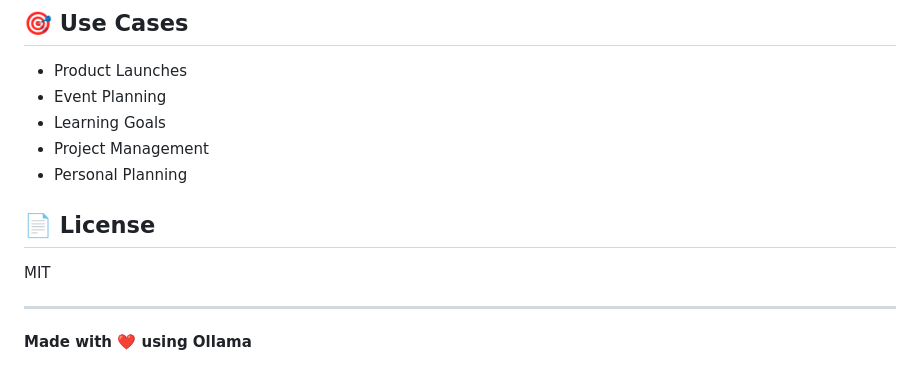
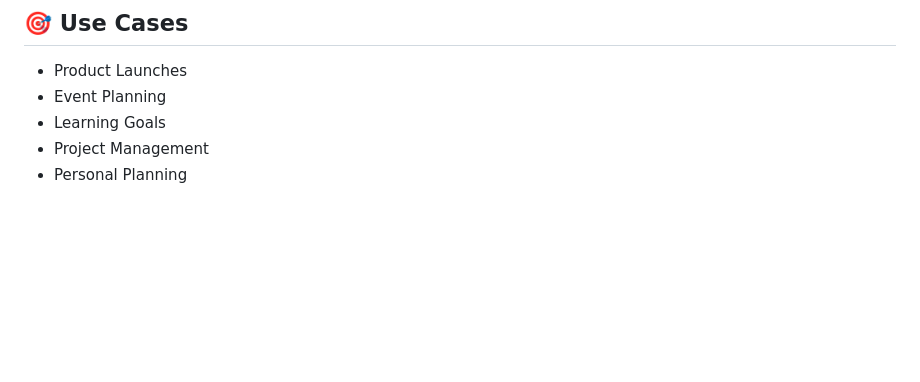
Before and after one commit to giriprasad22/Smart-Task-Planner, a Markdown page: README.md, the part around the change. Drawn GitHub-style; blank space fills up the shorter version.

```diff
--- a/README.md
+++ b/README.md
@@ -133,11 +133,3 @@ app.run(host='0.0.0.0', port=5001, debug=True)
 - Learning Goals
 - Project Management
 - Personal Planning
-
-## 📄 License
-
-MIT
-
----
-
-**Made with ❤️ using Ollama**
```
